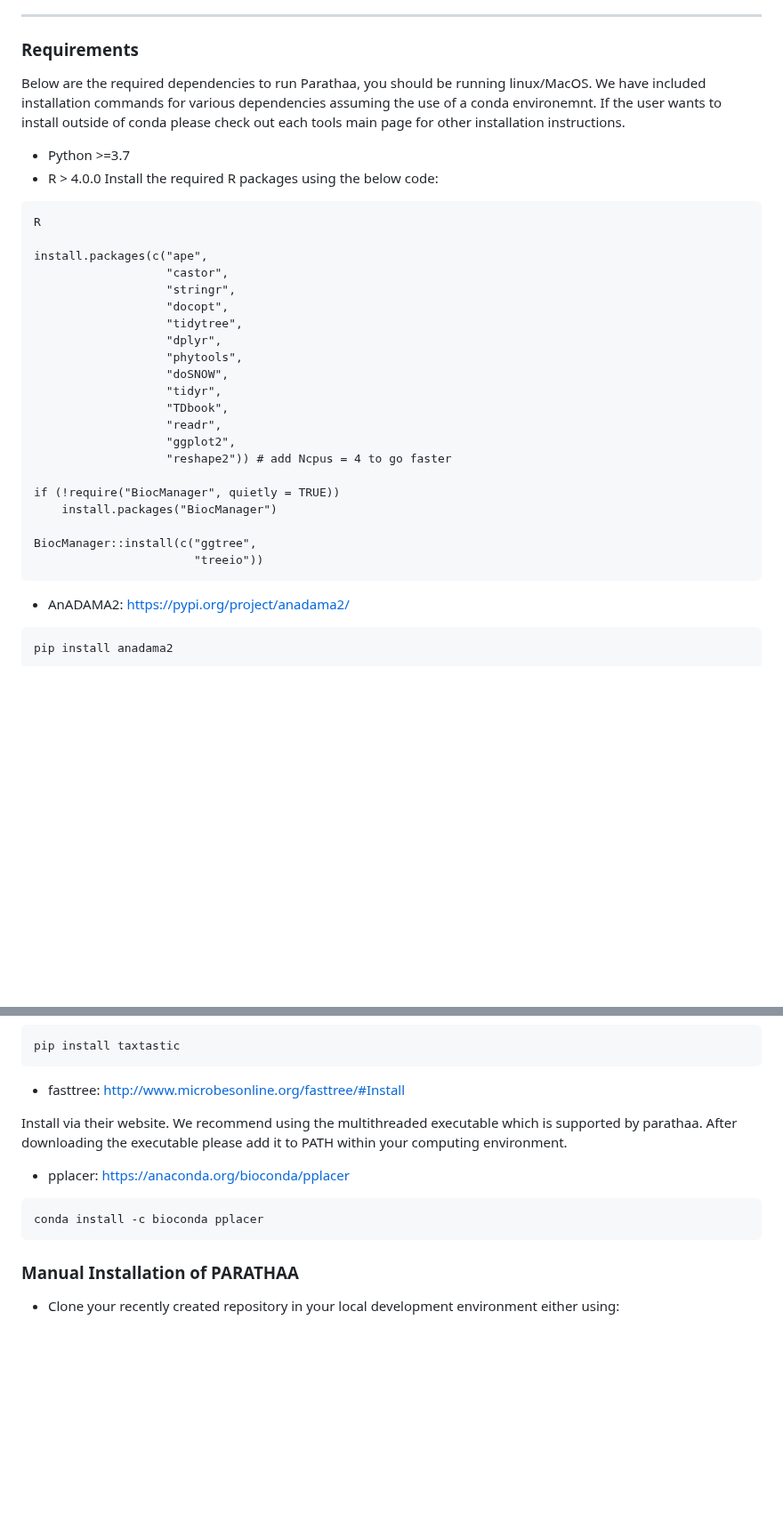
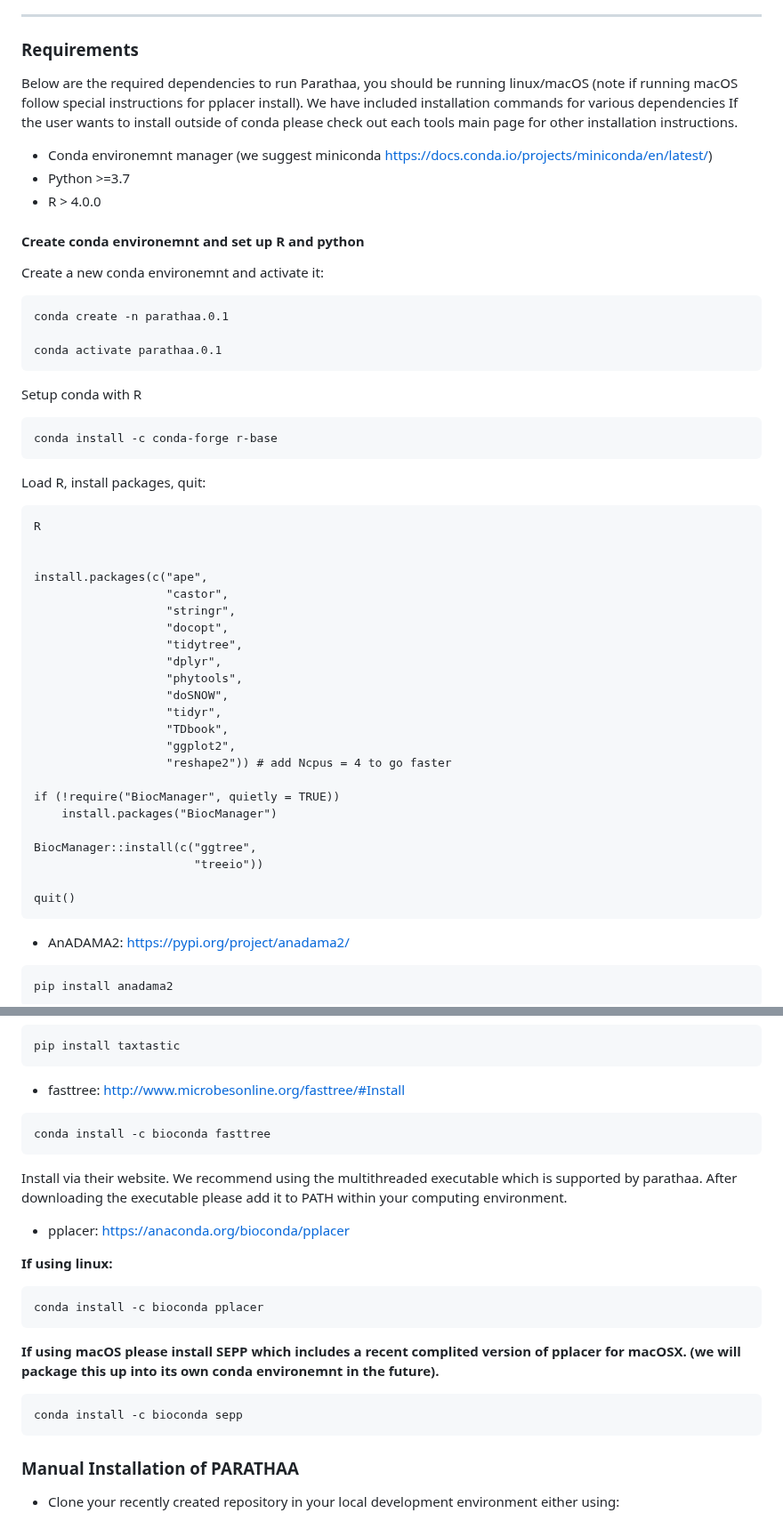
Before and after one commit to biobakery/parathaa, a Markdown page: Readme.md, 2 parts joined by grey strips. Shown at 89% size. Drawn GitHub-style; blank space fills up the shorter version.

````diff
--- a/Readme.md
+++ b/Readme.md
@@ -38,14 +38,33 @@ PARATHAA(Preserving and Assimilating Region-specific Ambiguities in Taxonomic Hi
 ----
 ### Requirements
 
-Below are the required dependencies to run Parathaa, you should be running linux/MacOS. We have included installation commands for various dependencies assuming the use of a conda environemnt. If the user wants to install outside of conda please check out each tools main page for other installation instructions.
+Below are the required dependencies to run Parathaa, you should be running linux/macOS (note if running macOS follow special instructions for pplacer install). We have included installation commands for various dependencies  If the user wants to install outside of conda please check out each tools main page for other installation instructions.
 
+- Conda environemnt manager (we suggest miniconda https://docs.conda.io/projects/miniconda/en/latest/)
 - Python >=3.7
 - R > 4.0.0
-Install the required R packages using the below code:
+
+#### Create conda environemnt and set up R and python
+
+Create a new conda environemnt and activate it:
+
+```
+conda create -n parathaa.0.1
+
+conda activate parathaa.0.1
+```
+
+Setup conda with R
+
+```
+conda install -c conda-forge r-base
+```
+
+Load R, install packages, quit:
 
 ```
 R
+
 
 install.packages(c("ape",
                    "castor",
@@ -57,7 +76,6 @@ install.packages(c("ape",
                    "doSNOW",
                    "tidyr",
                    "TDbook",
-                   "readr",
                    "ggplot2",
                    "reshape2")) # add Ncpus = 4 to go faster
 
@@ -66,8 +84,9 @@ if (!require("BiocManager", quietly = TRUE))
 
 BiocManager::install(c("ggtree",
                        "treeio"))
+
+quit()
 ```
-
 
 - AnADAMA2: https://pypi.org/project/anadama2/
 
@@ -89,12 +108,24 @@ pip install taxtastic
 
 - fasttree: http://www.microbesonline.org/fasttree/#Install
 
+```
+conda install -c bioconda fasttree
+```
+
 Install via their website. We recommend using the multithreaded executable which is supported by parathaa. After downloading the executable please add it to PATH within your computing environment.
 
 - pplacer: https://anaconda.org/bioconda/pplacer
 
+**If using linux:**
+
 ```
 conda install -c bioconda pplacer
+```
+
+**If using macOS please install SEPP which includes a recent complited version of pplacer for macOSX. (we will package this up into its own conda environemnt in the future).**
+
+```
+conda install -c bioconda sepp
 ```
 
 
````
